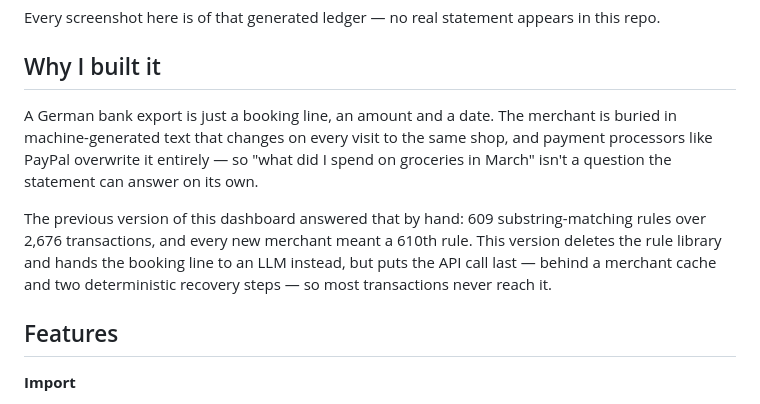
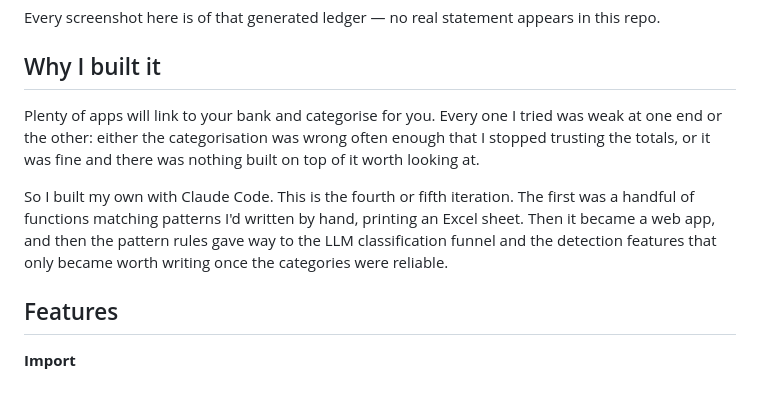
Before and after one commit to henrygerlach/Personal-Finance-Dashboard, a Markdown page: README.md, the part around the change. GitHub-like rendering.

Commit message:
docs: say plainly why this exists instead of the apps that already do it
Co-Authored-By: Claude Opus 5 <noreply@anthropic.com>

```diff
--- a/README.md
+++ b/README.md
@@ -22,9 +22,16 @@ Every screenshot here is of that generated ledger — no real statement appears
 
 ## Why I built it
 
-A German bank export is just a booking line, an amount and a date. The merchant is buried in machine-generated text that changes on every visit to the same shop, and payment processors like PayPal overwrite it entirely — so "what did I spend on groceries in March" isn't a question the statement can answer on its own.
+Plenty of apps will link to your bank and categorise for you. Every one I tried
+was weak at one end or the other: either the categorisation was wrong often
+enough that I stopped trusting the totals, or it was fine and there was nothing
+built on top of it worth looking at.
 
-The previous version of this dashboard answered that by hand: 609 substring-matching rules over 2,676 transactions, and every new merchant meant a 610th rule. This version deletes the rule library and hands the booking line to an LLM instead, but puts the API call last — behind a merchant cache and two deterministic recovery steps — so most transactions never reach it.
+So I built my own with Claude Code. This is the fourth or fifth iteration. The
+first was a handful of functions matching patterns I'd written by hand, printing
+an Excel sheet. Then it became a web app, and then the pattern rules gave way to
+the LLM classification funnel and the detection features that only became worth
+writing once the categories were reliable.
 
 ## Features
 
```
